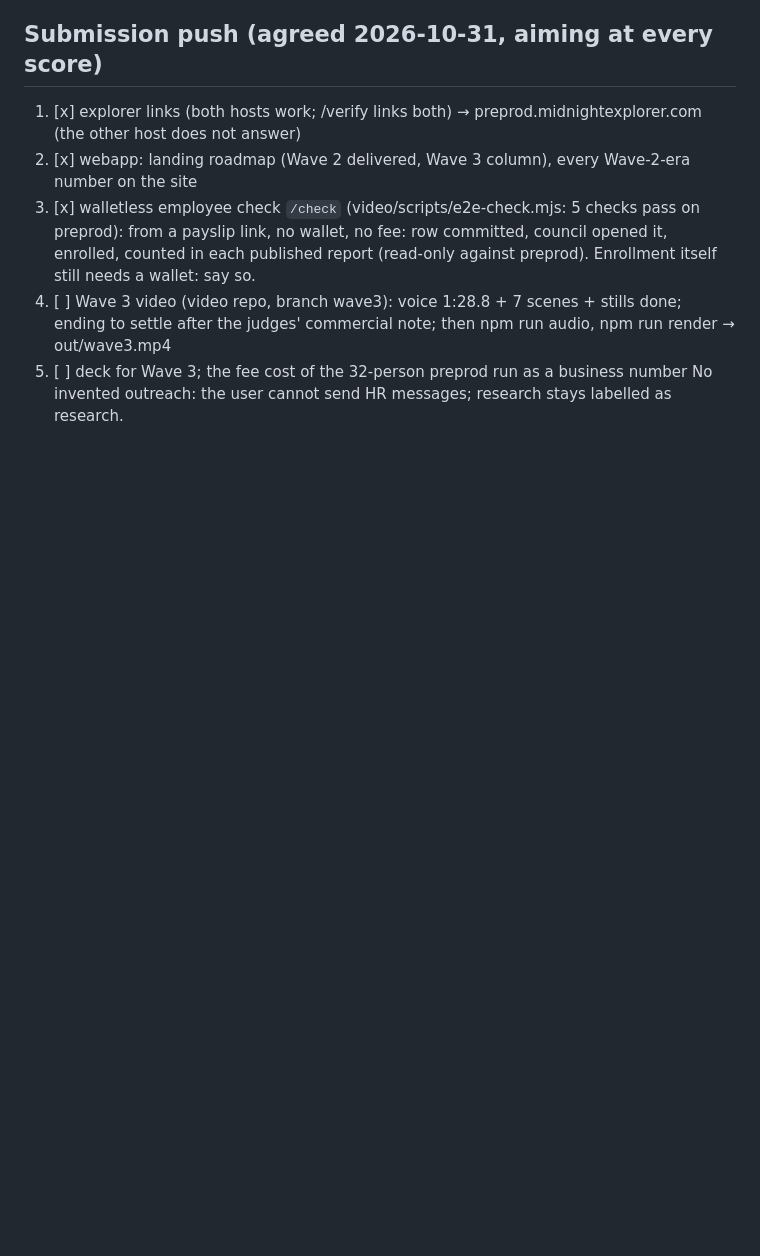
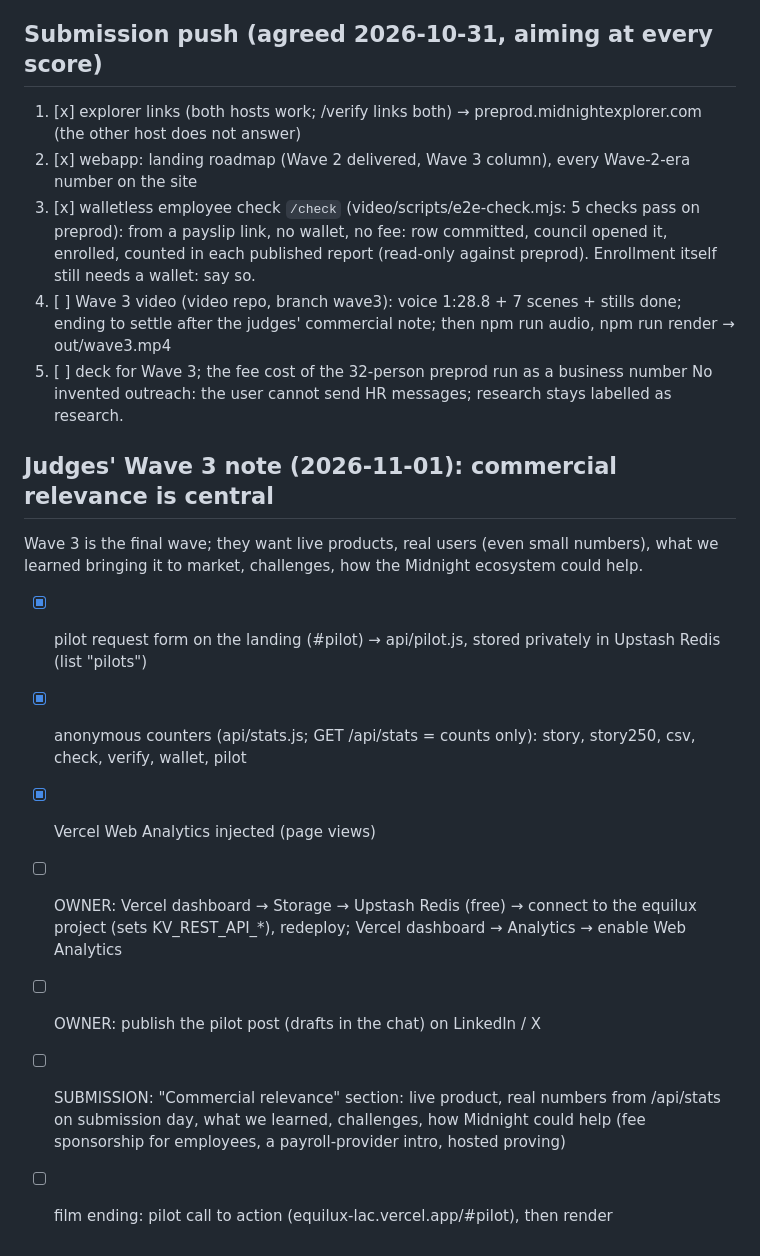
Before and after one commit to AustinChris1/Equilux, a Markdown page: WAVE3.md, the part around the change. Rendered like a GitHub page; blank space fills up the shorter version.

Commit message:
Plan: commercial relevance for Wave 3

```diff
--- a/WAVE3.md
+++ b/WAVE3.md
@@ -61,3 +61,16 @@ Directive applies from **150 / 250 employees**. Wave 3 = **contract v4: batched,
 4. [ ] Wave 3 video (video repo, branch wave3): voice 1:28.8 + 7 scenes + stills done; ending to settle after the judges' commercial note; then npm run audio, npm run render → out/wave3.mp4
 5. [ ] deck for Wave 3; the fee cost of the 32-person preprod run as a business number
 No invented outreach: the user cannot send HR messages; research stays labelled as research.
+
+## Judges' Wave 3 note (2026-11-01): commercial relevance is central
+Wave 3 is the final wave; they want live products, real users (even small numbers), what we learned
+bringing it to market, challenges, how the Midnight ecosystem could help.
+- [x] pilot request form on the landing (#pilot) → api/pilot.js, stored privately in Upstash Redis (list "pilots")
+- [x] anonymous counters (api/stats.js; GET /api/stats = counts only): story, story250, csv, check, verify, wallet, pilot
+- [x] Vercel Web Analytics injected (page views)
+- [ ] OWNER: Vercel dashboard → Storage → Upstash Redis (free) → connect to the equilux project (sets KV_REST_API_*), redeploy;
+      Vercel dashboard → Analytics → enable Web Analytics
+- [ ] OWNER: publish the pilot post (drafts in the chat) on LinkedIn / X
+- [ ] SUBMISSION: "Commercial relevance" section: live product, real numbers from /api/stats on submission day,
+      what we learned, challenges, how Midnight could help (fee sponsorship for employees, a payroll-provider intro, hosted proving)
+- [ ] film ending: pilot call to action (equilux-lac.vercel.app/#pilot), then render
```
